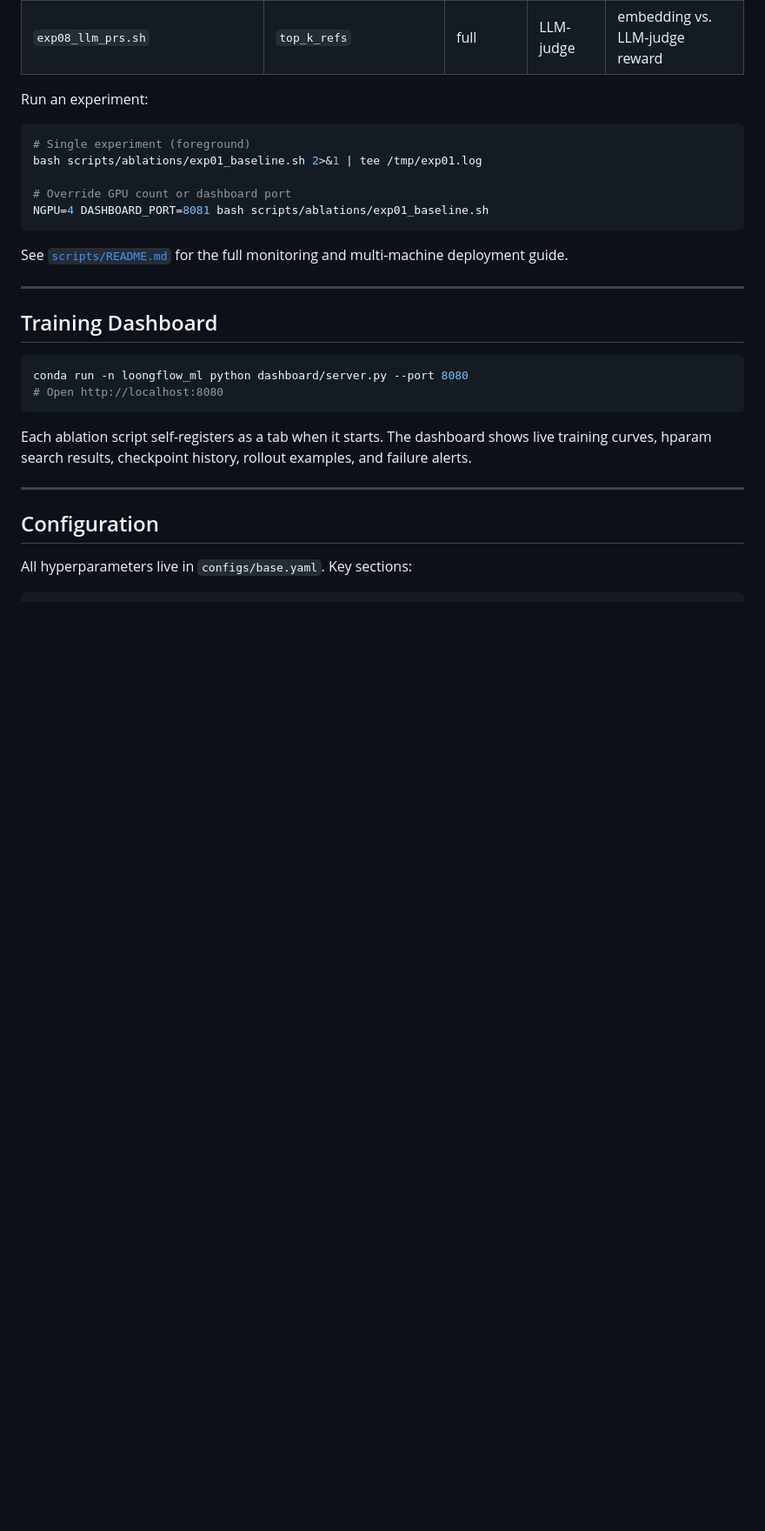
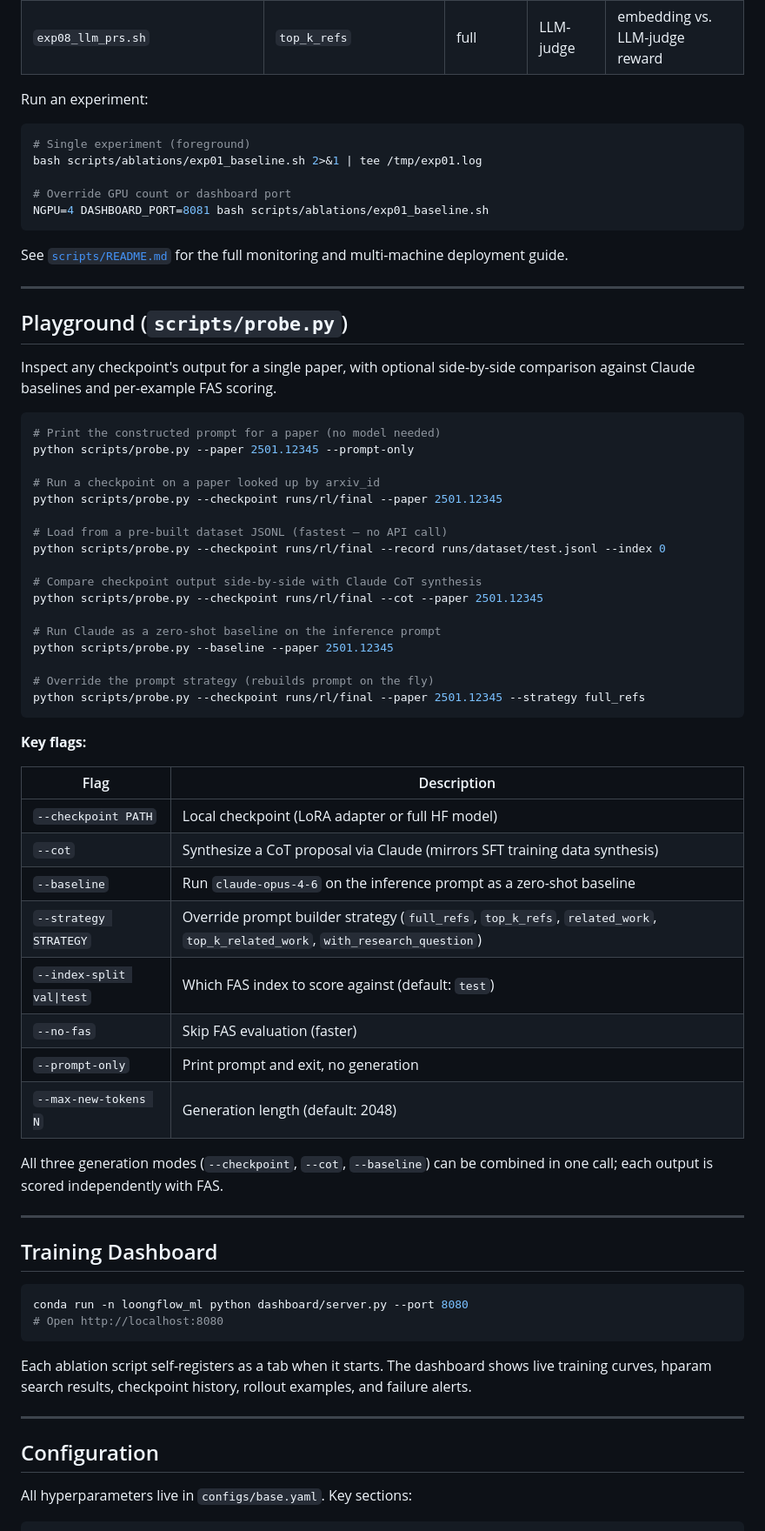
Before and after one commit to XinghanLi66/proposal_rl, a Markdown page: README.md, the part around the change. Shown at 87% size. GitHub-like rendering; blank space fills up the shorter version.

Commit message:
docs: add Playground section for scripts/probe.py
Co-Authored-By: Claude Opus 4.6 <noreply@anthropic.com>

````diff
--- a/README.md
+++ b/README.md
@@ -164,6 +164,47 @@ See [`scripts/README.md`](scripts/README.md) for the full monitoring and multi-m
 
 ---
 
+## Playground (`scripts/probe.py`)
+
+Inspect any checkpoint's output for a single paper, with optional side-by-side comparison against Claude baselines and per-example FAS scoring.
+
+```bash
+# Print the constructed prompt for a paper (no model needed)
+python scripts/probe.py --paper 2501.12345 --prompt-only
+
+# Run a checkpoint on a paper looked up by arxiv_id
+python scripts/probe.py --checkpoint runs/rl/final --paper 2501.12345
+
+# Load from a pre-built dataset JSONL (fastest — no API call)
+python scripts/probe.py --checkpoint runs/rl/final --record runs/dataset/test.jsonl --index 0
+
+# Compare checkpoint output side-by-side with Claude CoT synthesis
+python scripts/probe.py --checkpoint runs/rl/final --cot --paper 2501.12345
+
+# Run Claude as a zero-shot baseline on the inference prompt
+python scripts/probe.py --baseline --paper 2501.12345
+
+# Override the prompt strategy (rebuilds prompt on the fly)
+python scripts/probe.py --checkpoint runs/rl/final --paper 2501.12345 --strategy full_refs
+```
+
+**Key flags:**
+
+| Flag | Description |
+|------|-------------|
+| `--checkpoint PATH` | Local checkpoint (LoRA adapter or full HF model) |
+| `--cot` | Synthesize a CoT proposal via Claude (mirrors SFT training data synthesis) |
+| `--baseline` | Run `claude-opus-4-6` on the inference prompt as a zero-shot baseline |
+| `--strategy STRATEGY` | Override prompt builder strategy (`full_refs`, `top_k_refs`, `related_work`, `top_k_related_work`, `with_research_question`) |
+| `--index-split val\|test` | Which FAS index to score against (default: `test`) |
+| `--no-fas` | Skip FAS evaluation (faster) |
+| `--prompt-only` | Print prompt and exit, no generation |
+| `--max-new-tokens N` | Generation length (default: 2048) |
+
+All three generation modes (`--checkpoint`, `--cot`, `--baseline`) can be combined in one call; each output is scored independently with FAS.
+
+---
+
 ## Training Dashboard
 
 ```bash
````
